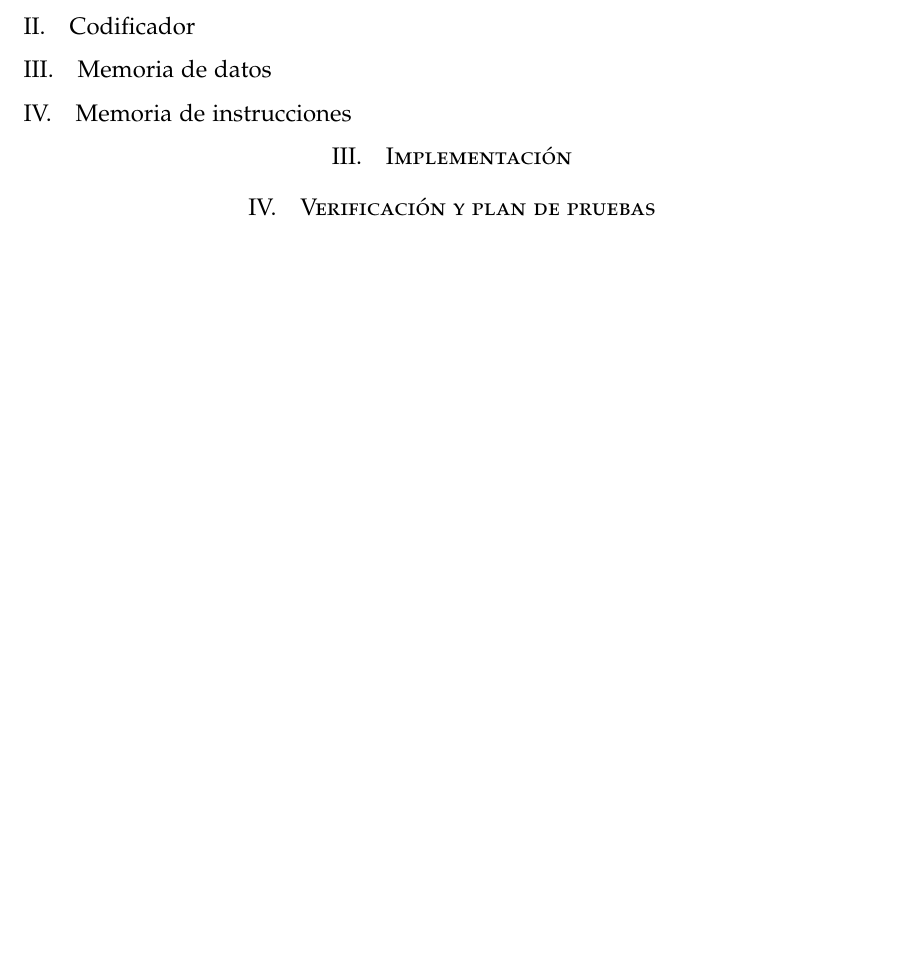
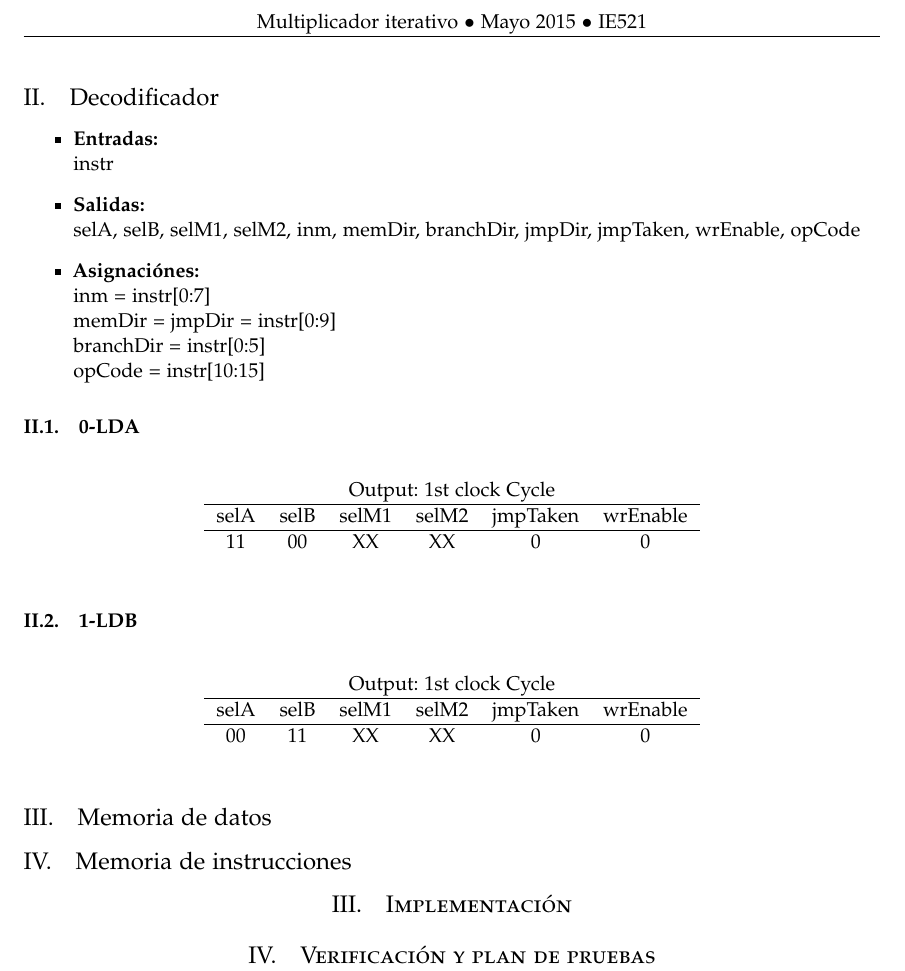
Before and after one commit to josepabloapu/araucaria, a LaTeX paper (doc/main.tex): part of the page before the commit and part of page 2 of 2 after it, cut at the place of the change, the shorter picture padded with empty space. Compiled offline with pdfLaTeX.

Commit message:
inicion de asignación de salidas

```diff
--- a/doc/main.tex
+++ b/doc/main.tex
@@ -109,7 +109,45 @@ En este documento se describe detalladamente el diseño, la implementación de u
 
 \subsubsection{Definición de la máquina}
 
-\subsection{Codificador}
+\pagebreak
+\subsection{Decodificador}
+
+\begin{itemize}
+\item \textbf{Entradas:}\\
+instr
+\item \textbf{Salidas:}\\
+selA, selB, selM1, selM2, inm, memDir, branchDir, jmpDir, jmpTaken, wrEnable, opCode
+\item \textbf{Asignaciónes:} \\
+inm = instr[0:7] \\
+memDir = jmpDir = instr[0:9] \\
+branchDir = instr[0:5] \\
+opCode = instr[10:15]
+\end{itemize}
+
+
+\subsubsection{0-LDA}
+
+\begin{table}[h]
+\centering
+\begin{tabular}{cccccc}
+\multicolumn{6}{c}{Output: 1st clock Cycle} \\ \hline
+selA & selB & selM1 & selM2 & jmpTaken & wrEnable \\ \hline
+11   & 00   & XX    & XX    & 0        & 0
+\end{tabular}
+\end{table}
+
+\subsubsection{1-LDB}
+
+\begin{table}[h]
+\centering
+\begin{tabular}{cccccc}
+\multicolumn{6}{c}{Output: 1st clock Cycle} \\ \hline
+selA & selB & selM1 & selM2 & jmpTaken & wrEnable \\ \hline
+00   & 11   & XX    & XX    & 0        & 0
+\end{tabular}
+\end{table}
+
+
 
 \subsection{Memoria de datos}
 
```
Also changed, not shown: media/decoder_box.svg (added).
